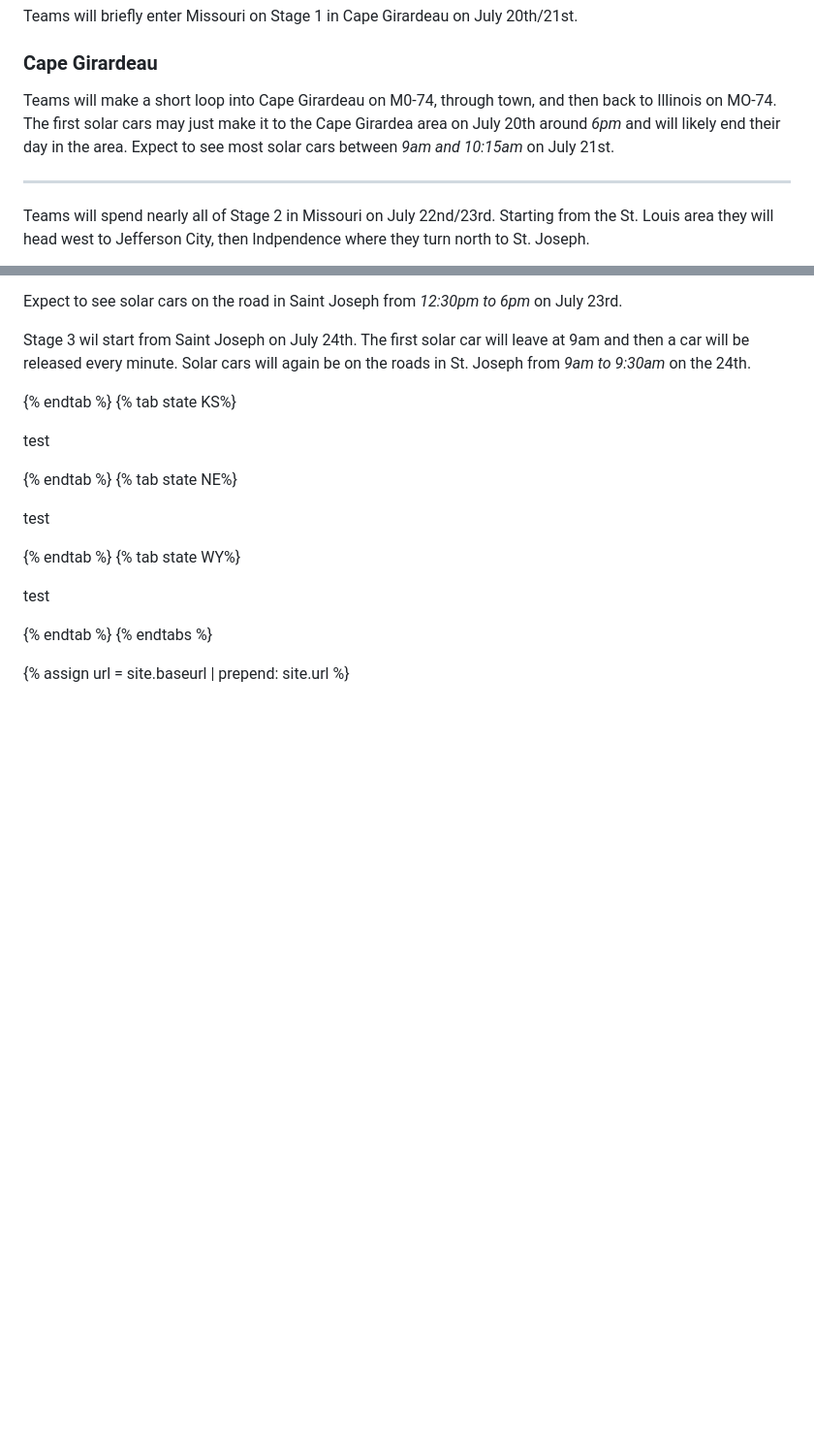
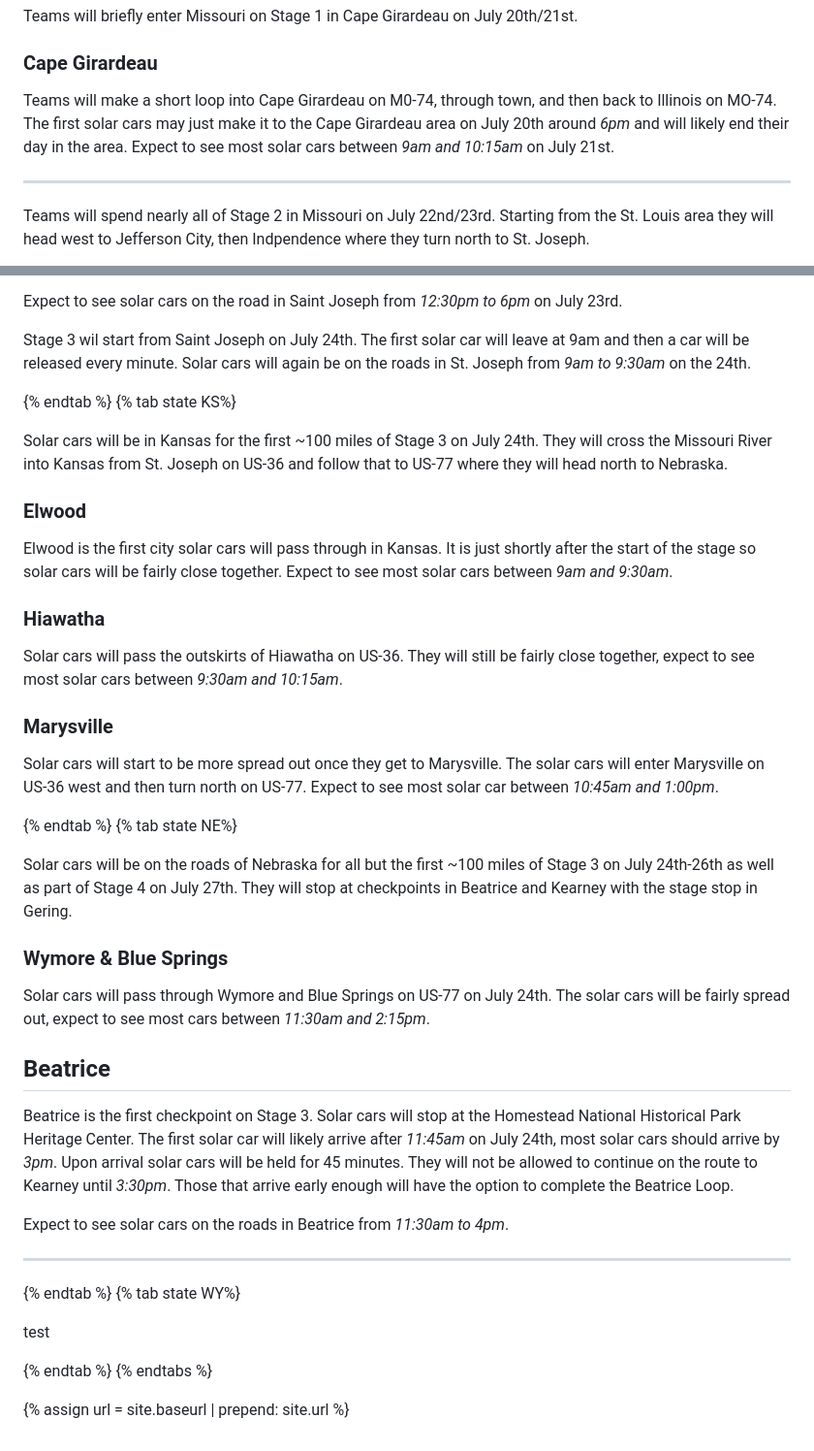
Before and after one commit to jtmullen/asc-fsgp-2024-results, a Markdown page: asc/route/when.md, 2 parts joined by grey strips. Shown at 97% size. Drawn GitHub-style; blank space fills up the shorter version.

Commit message:
When to Beatrice

```diff
--- a/asc/route/when.md
+++ b/asc/route/when.md
@@ -190,7 +190,7 @@ Teams will briefly enter Missouri on Stage 1 in Cape Girardeau on July 20th/21st
 
 ### Cape Girardeau
 
-Teams will make a short loop into Cape Girardeau on M0-74, through town, and then back to Illinois on MO-74. The first solar cars may just make it to the Cape Girardea area on July 20th around _6pm_ and will likely end their day in the area. Expect to see most solar cars between _9am and 10:15am_ on July 21st.
+Teams will make a short loop into Cape Girardeau on M0-74, through town, and then back to Illinois on MO-74. The first solar cars may just make it to the Cape Girardeau area on July 20th around _6pm_ and will likely end their day in the area. Expect to see most solar cars between _9am and 10:15am_ on July 21st.
 
 -----
 
@@ -284,12 +284,38 @@ Stage 3 wil start from Saint Joseph on July 24th. The first solar car will leave
 {% endtab %}
 {% tab state KS%}
 
-test
+Solar cars will be in Kansas for the first ~100 miles of Stage 3 on July 24th. They will cross the Missouri River into Kansas from St. Joseph on US-36 and follow that to US-77 where they will head north to Nebraska.
+
+### Elwood
+
+Elwood is the first city solar cars will pass through in Kansas. It is just shortly after the start of the stage so solar cars will be fairly close together. Expect to see most solar cars between _9am and 9:30am_.
+
+### Hiawatha
+
+Solar cars will pass the outskirts of Hiawatha on US-36. They will still be fairly close together, expect to see most solar cars between _9:30am and 10:15am_.
+
+### Marysville
+
+Solar cars will start to be more spread out once they get to Marysville. The solar cars will enter Marysville on US-36 west and then turn north on US-77. Expect to see most solar car between _10:45am and 1:00pm_.
 
 {% endtab %}
 {% tab state NE%}
 
-test
+Solar cars will be on the roads of Nebraska for all but the first ~100 miles of Stage 3 on July 24th-26th as well as part of Stage 4 on July 27th. They will stop at checkpoints in Beatrice and Kearney with the stage stop in Gering.
+
+### Wymore & Blue Springs
+
+Solar cars will pass through Wymore and Blue Springs on US-77 on July 24th. The solar cars will be fairly spread out, expect to see most cars between _11:30am and 2:15pm_.
+
+## Beatrice
+
+Beatrice is the first checkpoint on Stage 3. Solar cars will stop at the Homestead National Historical Park Heritage Center. The first solar car will likely arrive after _11:45am_ on July 24th, most solar cars should arrive by _3pm_. Upon arrival solar cars will be held for 45 minutes. They will not be allowed to continue on the route to Kearney until _3:30pm_. Those that arrive early enough will have the option to complete the Beatrice Loop.
+
+Expect to see solar cars on the roads in Beatrice from _11:30am to 4pm_.
+
+-----
+
+
 
 {% endtab %}
 {% tab state WY%}
```
